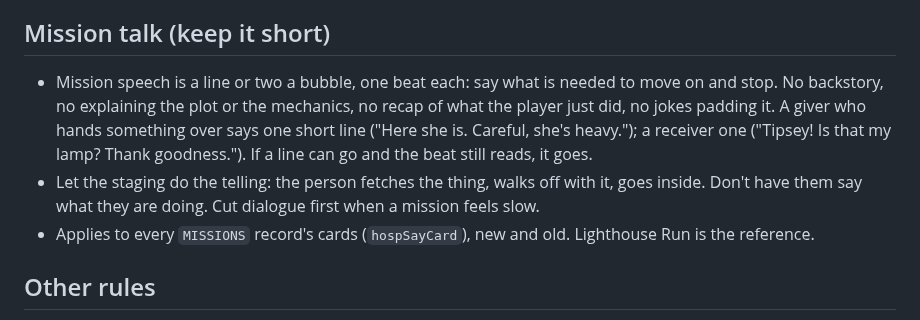
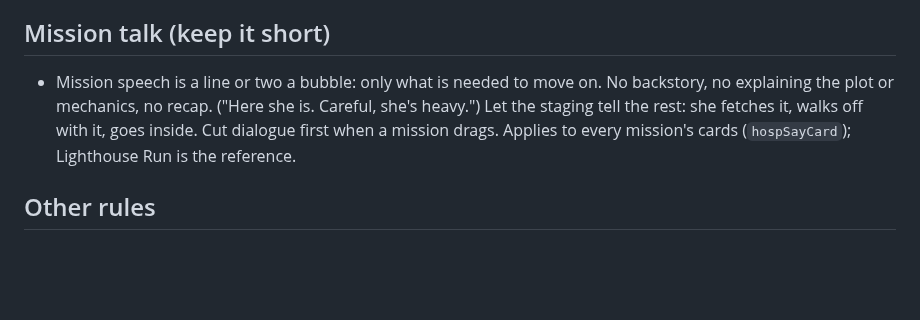
Before and after one commit to Cal-Starfur/Tipsy, a Markdown page: CLAUDE.md, the part around the change. Drawn GitHub-style; blank space fills up the shorter version.

Commit message:
CLAUDE.md: mission talk rule tightened
Co-Authored-By: Claude Sonnet 5.5 <noreply@anthropic.com>
Claude-Session: https://claude.ai/code/session_01M9nrzj4TSitBjjY9qEUcBN

```diff
--- a/CLAUDE.md
+++ b/CLAUDE.md
@@ -58,13 +58,11 @@
   stands behind a pole, wing or wall. Screenshot the meeting to confirm both faces show.
 
 ## Mission talk (keep it short)
-- Mission speech is a line or two a bubble, one beat each: say what is needed to move on and stop. No backstory, no
-  explaining the plot or the mechanics, no recap of what the player just did, no jokes padding it. A giver who hands
-  something over says one short line ("Here she is. Careful, she's heavy."); a receiver one ("Tipsey! Is that my
-  lamp? Thank goodness."). If a line can go and the beat still reads, it goes.
-- Let the staging do the telling: the person fetches the thing, walks off with it, goes inside. Don't have them say
-  what they are doing. Cut dialogue first when a mission feels slow.
-- Applies to every `MISSIONS` record's cards (`hospSayCard`), new and old. Lighthouse Run is the reference.
+- Mission speech is a line or two a bubble: only what is needed to move on. No backstory, no
+  explaining the plot or mechanics, no recap. ("Here she is. Careful, she's heavy.") Let the
+  staging tell the rest: she fetches it, walks off with it, goes inside. Cut dialogue first
+  when a mission drags. Applies to every mission's cards (`hospSayCard`); Lighthouse Run is
+  the reference.
 
 ## Other rules
 - Fix root causes, not symptoms. Measure before patching.
```
